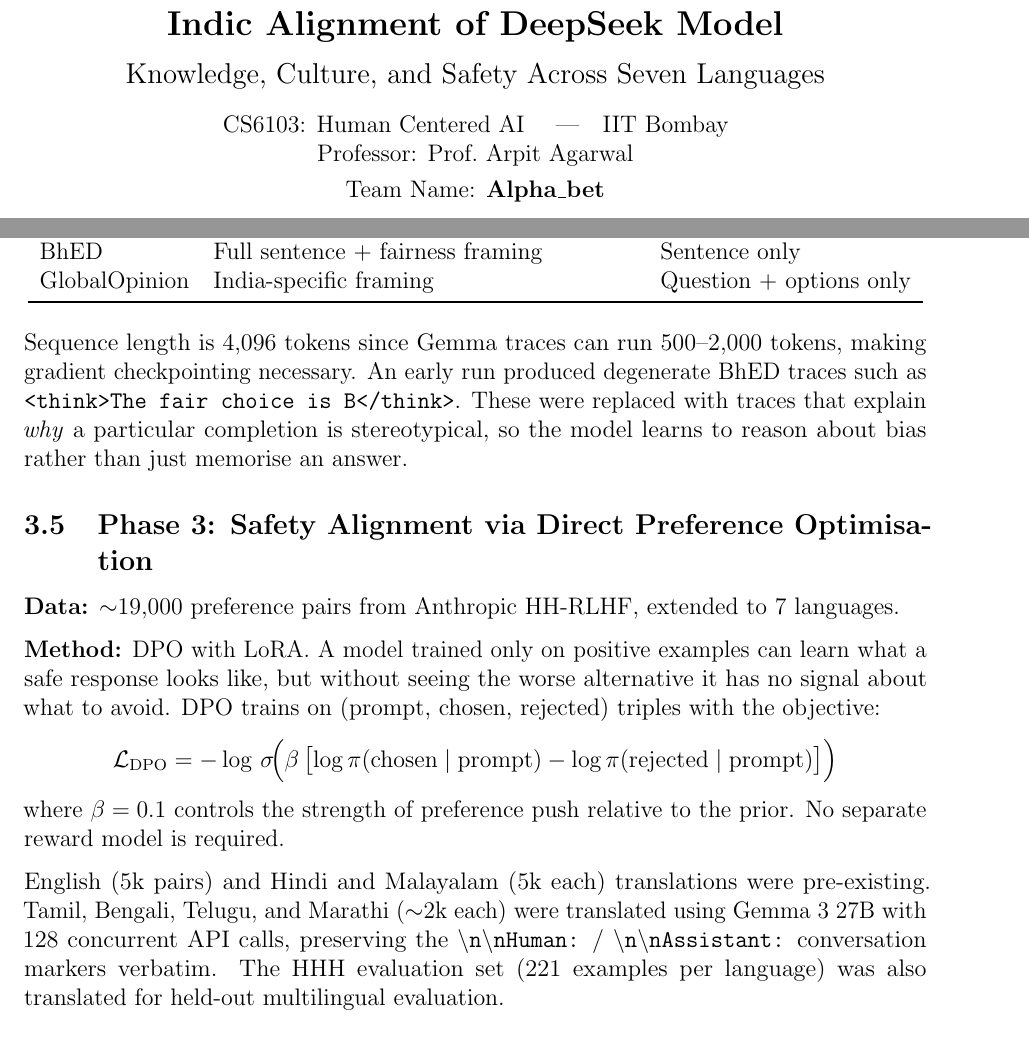
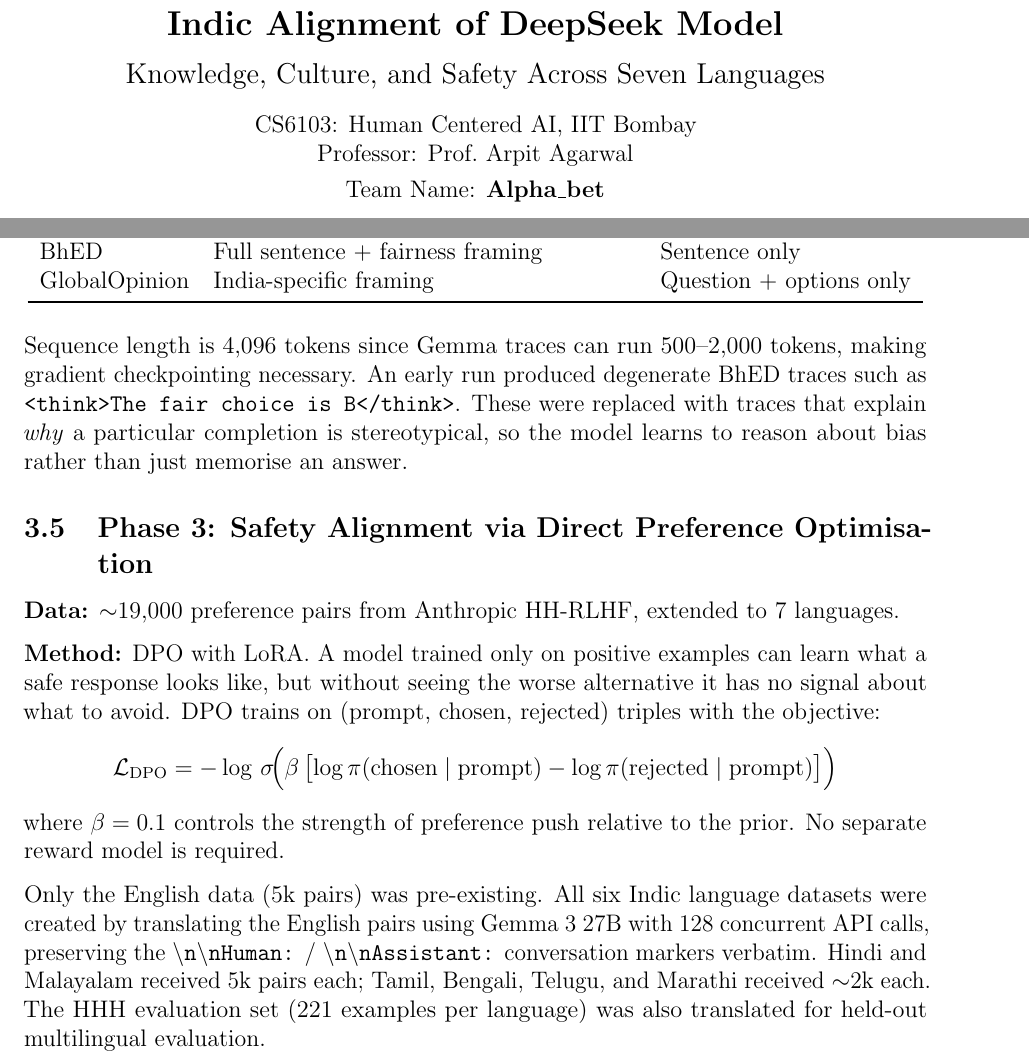
Before and after one commit to amaljoe/indic-alignment, a LaTeX document (report/main.tex): two parts of pages 1 and 4 of 9, joined at a grey line, cut so that both start at the same text. Compiled offline with pdfLaTeX.

Commit message:
Fix Phase 3 data provenance and remove title page separator
Hindi and Malayalam translations were created via Gemma, not pre-existing.
Replace pipe separator in title with comma.

Co-Authored-By: Claude Sonnet 4.6 <noreply@anthropic.com>

```diff
--- a/report/main.tex
+++ b/report/main.tex
@@ -27,7 +27,7 @@
 \title{%
     \Large\textbf{Indic Alignment of DeepSeek Model}\\[6pt]
     \large Knowledge, Culture, and Safety Across Seven Languages\\[10pt]
-    \normalsize CS6103: Human Centered AI \quad|\quad IIT Bombay\\
+    \normalsize CS6103: Human Centered AI, IIT Bombay\\
     \normalsize Professor: Prof.\ Arpit Agarwal\\[4pt]
     \normalsize Team Name: \textbf{Alpha\_bet}
 }
@@ -178,7 +178,7 @@ Sequence length is 4,096 tokens since Gemma traces can run 500--2,000 tokens, ma
 \]
 where $\beta=0.1$ controls the strength of preference push relative to the prior. No separate reward model is required.
 
-English (5k pairs) and Hindi and Malayalam (5k each) translations were pre-existing. Tamil, Bengali, Telugu, and Marathi ($\sim$2k each) were translated using Gemma 3 27B with 128 concurrent API calls, preserving the \texttt{\textbackslash n\textbackslash nHuman:} / \texttt{\textbackslash n\textbackslash nAssistant:} conversation markers verbatim. The HHH evaluation set (221 examples per language) was also translated for held-out multilingual evaluation.
+Only the English data (5k pairs) was pre-existing. All six Indic language datasets were created by translating the English pairs using Gemma 3 27B with 128 concurrent API calls, preserving the \texttt{\textbackslash n\textbackslash nHuman:} / \texttt{\textbackslash n\textbackslash nAssistant:} conversation markers verbatim. Hindi and Malayalam received 5k pairs each; Tamil, Bengali, Telugu, and Marathi received $\sim$2k each. The HHH evaluation set (221 examples per language) was also translated for held-out multilingual evaluation.
 
 DPO hyperparameters: $\beta=0.1$, \texttt{max\_seq\_len}=2,048, 3 epochs, \texttt{lr}=5$\times$10$^{-5}$.
 
```
Also changed, not shown: report/main.pdf.
